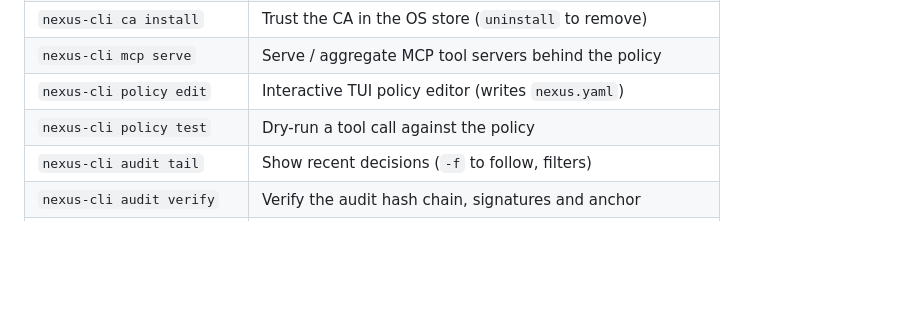
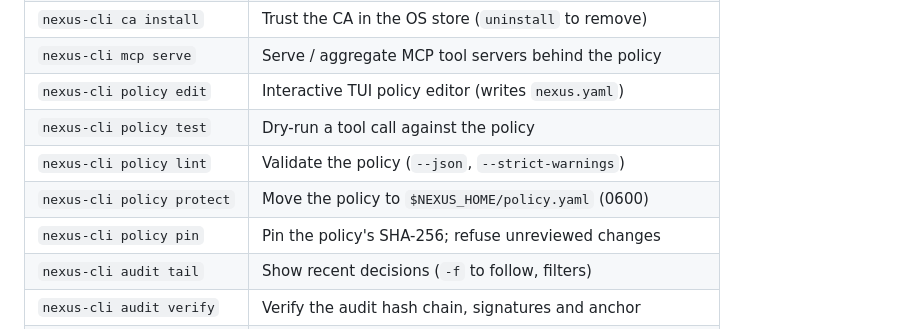
Before and after one commit to whoisnjoguu/nexus-cli, a Markdown page: README.md, the part around one of its changes. Rendered like a GitHub page; blank space fills up the shorter version.

```diff
--- a/README.md
+++ b/README.md
@@ -576,6 +659,9 @@ eval "$(nexus-cli run --attach 127.0.0.1:8075 --print-env)"   # sets HTTP(S)_PRO
 | `nexus-cli mcp serve`      | Serve / aggregate MCP tool servers behind the policy   |
 | `nexus-cli policy edit`    | Interactive TUI policy editor (writes `nexus.yaml`)    |
 | `nexus-cli policy test`    | Dry-run a tool call against the policy                 |
+| `nexus-cli policy lint`    | Validate the policy (`--json`, `--strict-warnings`)    |
+| `nexus-cli policy protect` | Move the policy to `$NEXUS_HOME/policy.yaml` (0600)    |
+| `nexus-cli policy pin`     | Pin the policy's SHA-256; refuse unreviewed changes    |
 | `nexus-cli audit tail`     | Show recent decisions (`-f` to follow, filters)        |
 | `nexus-cli audit verify`   | Verify the audit hash chain, signatures and anchor     |
 | `nexus-cli audit head`     | Print the chain head to store as an off-machine anchor |
```
Also changed, not shown: other parts of README.md (+88 -2 lines), docs/policy.md (added, +364 -0 lines).
